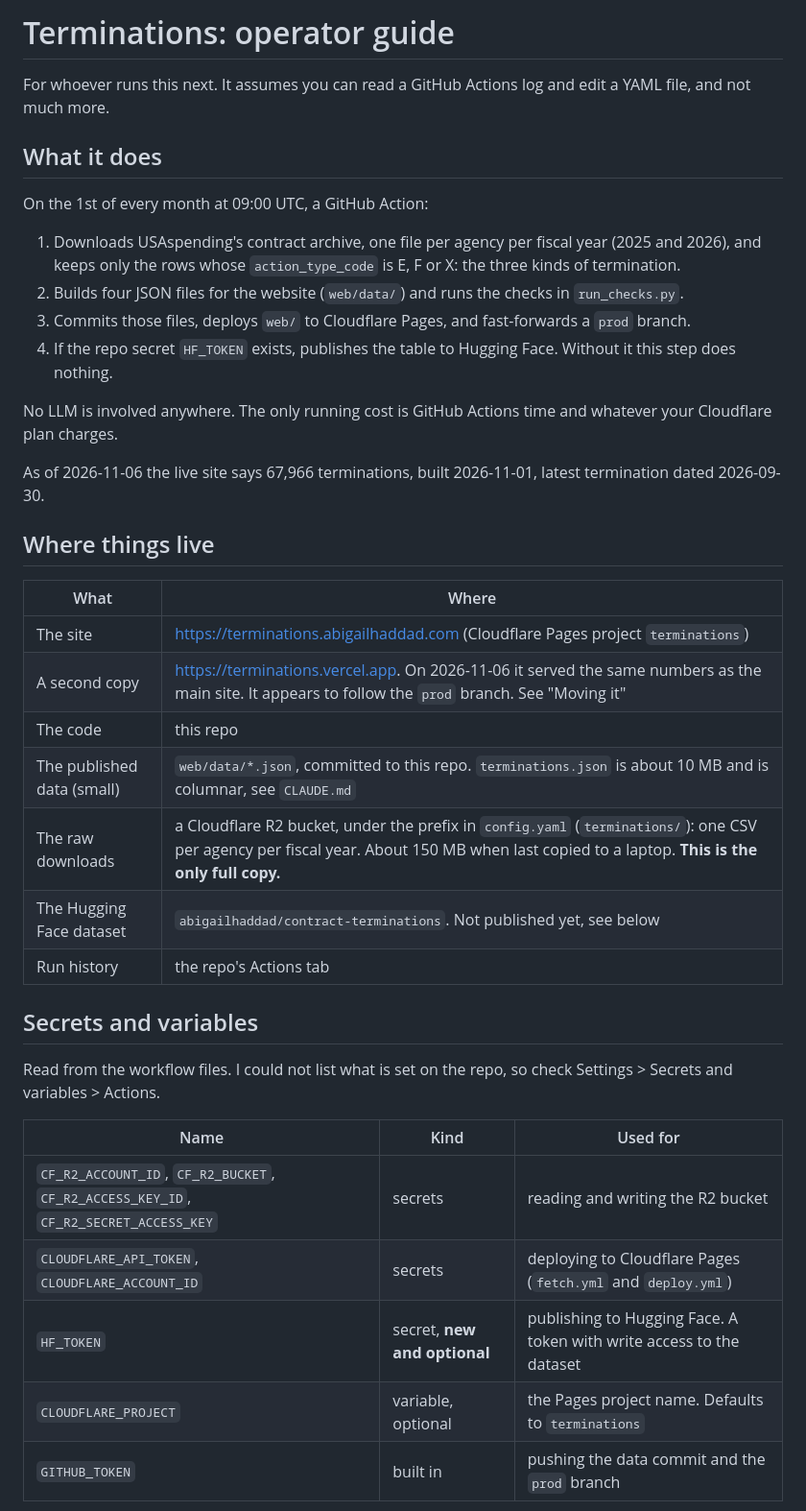
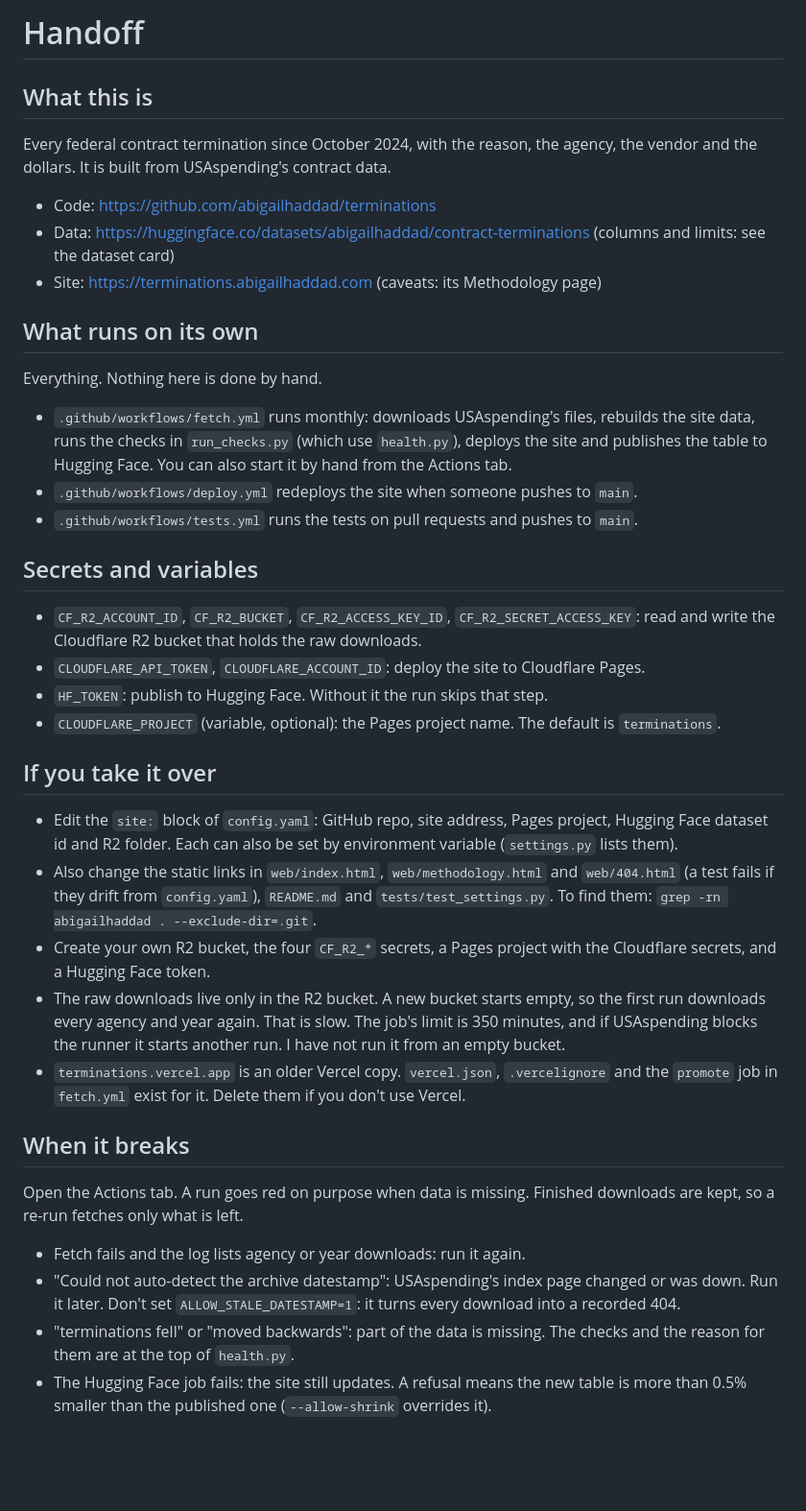
Before and after one commit to abigailhaddad/terminations, a Markdown page: HANDOFF.md, the part around one of its changes. Shown at 96% size. Rendered like a GitHub page; blank space fills up the shorter version.

```diff
--- a/HANDOFF.md
+++ b/HANDOFF.md
@@ -1,41 +1,34 @@
-# Terminations: operator guide
+# Handoff
 
-For whoever runs this next. It assumes you can read a GitHub Actions log and edit a YAML file, and not much more.
+## What this is
+Every federal contract termination since October 2024, with the reason, the agency, the vendor and the dollars. It is built from USAspending's contract data.
+- Code: https://github.com/abigailhaddad/terminations
+- Data: https://huggingface.co/datasets/abigailhaddad/contract-terminations (columns and limits: see the dataset card)
+- Site: https://terminations.abigailhaddad.com (caveats: its Methodology page)
 
-## What it does
-
-On the 1st of every month at 09:00 UTC, a GitHub Action:
-
-1. Downloads USAspending's contract archive, one file per agency per fiscal year (2025 and 2026), and keeps only the rows whose `action_type_code` is E, F or X: the three kinds of termination.
-2. Builds four JSON files for the website (`web/data/`) and runs the checks in `run_checks.py`.
-3. Commits those files, deploys `web/` to Cloudflare Pages, and fast-forwards a `prod` branch.
-4. If the repo secret `HF_TOKEN` exists, publishes the table to Hugging Face. Without it this step does nothing.
-
-No LLM is involved anywhere. The only running cost is GitHub Actions time and whatever your Cloudflare plan charges.
-
-As of 2026-11-06 the live site says 67,966 terminations, built 2026-11-01, latest termination dated 2026-09-30.
-
-## Where things live
-
-| What | Where |
-|---|---|
-| The site | https://terminations.abigailhaddad.com (Cloudflare Pages project `terminations`) |
-| A second copy | https://terminations.vercel.app. On 2026-11-06 it served the same numbers as the main site. It appears to follow the `prod` branch. See "Moving it" |
-| The code | this repo |
-| The published data (small) | `web/data/*.json`, committed to this repo. `terminations.json` is about 10 MB and is columnar, see `CLAUDE.md` |
-| The raw downloads | a Cloudflare R2 bucket, under the prefix in `config.yaml` (`terminations/`): one CSV per agency per fiscal year. About 150 MB when last copied to a laptop. **This is the only full copy.** |
-| The Hugging Face dataset | `abigailhaddad/contract-terminations`. Not published yet, see below |
-| Run history | the repo's Actions tab |
+## What runs on its own
+Everything. Nothing here is done by hand.
+- `.github/workflows/fetch.yml` runs monthly: downloads USAspending's files, rebuilds the site data, runs the checks in `run_checks.py` (which use `health.py`), deploys the site and publishes the table to Hugging Face. You can also start it by hand from the Actions tab.
+- `.github/workflows/deploy.yml` redeploys the site when someone pushes to `main`.
+- `.github/workflows/tests.yml` runs the tests on pull requests and pushes to `main`.
 
 ## Secrets and variables
+- `CF_R2_ACCOUNT_ID`, `CF_R2_BUCKET`, `CF_R2_ACCESS_KEY_ID`, `CF_R2_SECRET_ACCESS_KEY`: read and write the Cloudflare R2 bucket that holds the raw downloads.
+- `CLOUDFLARE_API_TOKEN`, `CLOUDFLARE_ACCOUNT_ID`: deploy the site to Cloudflare Pages.
+- `HF_TOKEN`: publish to Hugging Face. Without it the run skips that step.
+- `CLOUDFLARE_PROJECT` (variable, optional): the Pages project name. The default is `terminations`.
 
-Read from the workflow files. I could not list what is set on the repo, so check Settings > Secrets and variables > Actions.
+## If you take it over
+- Edit the `site:` block of `config.yaml`: GitHub repo, site address, Pages project, Hugging Face dataset id and R2 folder. Each can also be set by environment variable (`settings.py` lists them).
+- Also change the static links in `web/index.html`, `web/methodology.html` and `web/404.html` (a test fails if they drift from `config.yaml`), `README.md` and `tests/test_settings.py`. To find them: `grep -rn abigailhaddad . --exclude-dir=.git`.
+- Create your own R2 bucket, the four `CF_R2_*` secrets, a Pages project with the Cloudflare secrets, and a Hugging Face token.
+- The raw downloads live only in the R2 bucket. A new bucket starts empty, so the first run downloads every agency and year again. That is slow. The job's limit is 350 minutes, and if USAspending blocks the runner it starts another run. I have not run it from an empty bucket.
+- `terminations.vercel.app` is an older Vercel copy. `vercel.json`, `.vercelignore` and the `promote` job in `fetch.yml` exist for it. Delete them if you don't use Vercel.
 
-| Name | Kind | Used for |
-|---|---|---|
-| `CF_R2_ACCOUNT_ID`, `CF_R2_BUCKET`, `CF_R2_ACCESS_KEY_ID`, `CF_R2_SECRET_ACCESS_KEY` | secrets | reading and writing the R2 bucket |
-| `CLOUDFLARE_API_TOKEN`, `CLOUDFLARE_ACCOUNT_ID` | secrets | deploying to Cloudflare Pages (`fetch.yml` and `deploy.yml`) |
-| `HF_TOKEN` | secret, **new and optional** | publishing to Hugging Face. A token with write access to the dataset |
-| `CLOUDFLARE_PROJECT` | variable, optional | the Pages project name. Defaults to `terminations` |
-| `GITHUB_TOKEN` | built in | pushing the data commit and the `prod` branch |
+## When it breaks
+Open the Actions tab. A run goes red on purpose when data is missing. Finished downloads are kept, so a re-run fetches only what is left.
+- Fetch fails and the log lists agency or year downloads: run it again.
+- "Could not auto-detect the archive datestamp": USAspending's index page changed or was down. Run it later. Don't set `ALLOW_STALE_DATESTAMP=1`: it turns every download into a recorded 404.
+- "terminations fell" or "moved backwards": part of the data is missing. The checks and the reason for them are at the top of `health.py`.
+- The Hugging Face job fails: the site still updates. A refusal means the new table is more than 0.5% smaller than the published one (`--allow-shrink` overrides it).
 
```
Also changed, not shown: other parts of HANDOFF.md (+2 -64 lines), README.md (+1 -1 lines).
